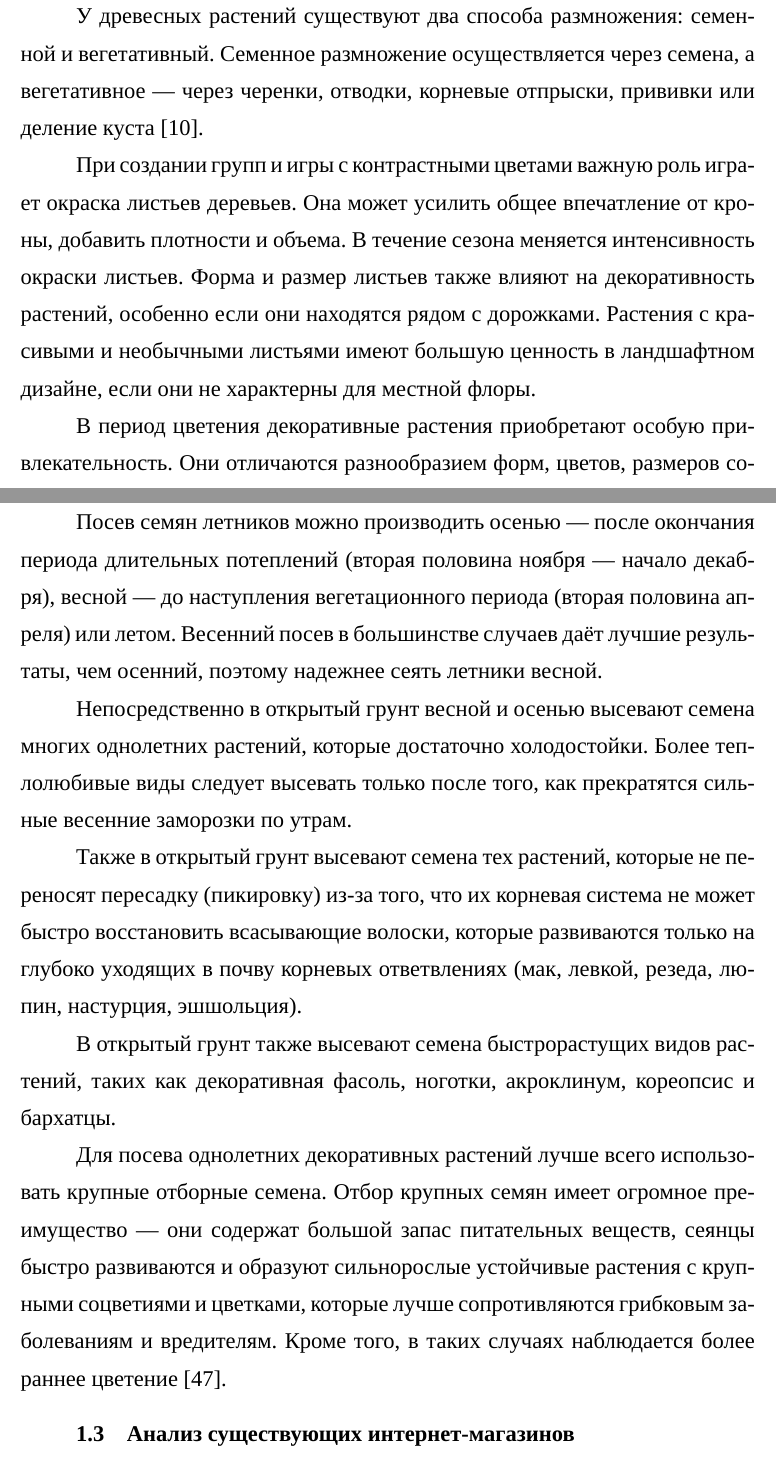
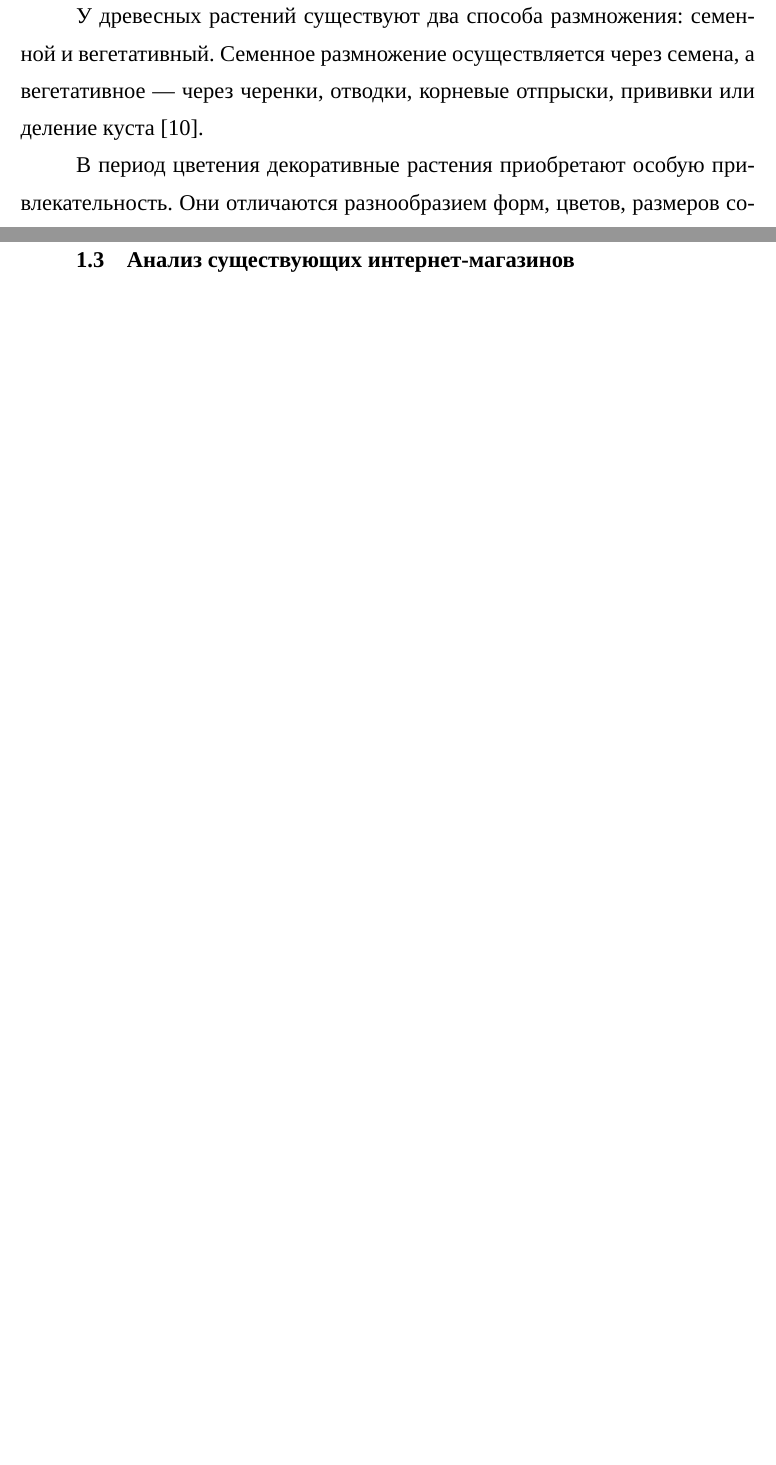
Before and after one commit to de1phox/-, a LaTeX document (latex/main.tex, which reads latex/Анализ.tex): two parts of pages 17 and 21 of 90 before the commit and two parts of pages 17 and 20 of 89 after it, joined at a grey line, cut so that both start at the same text, the shorter picture padded with empty space. Compiled offline with XeLaTeX; a missing font is replaced by an installed copy or a similar font.

Commit message:
Подкорректировала теорию

```diff
--- a/latex/Анализ.tex
+++ b/latex/Анализ.tex
@@ -38,7 +37,5 @@
 
 У древесных растений существуют два способа размножения: семенной и вегетативный. Семенное размножение осуществляется через семена, а вегетативное — через черенки, отводки, корневые отпрыски, прививки или деление куста \cite{berd}.
 
-При создании групп и игры с контрастными цветами важную роль играет окраска листьев деревьев. Она может усилить общее впечатление от кроны, добавить плотности и объема. В течение сезона меняется интенсивность окраски листьев. Форма и размер листьев также влияют на декоративность растений, особенно если они находятся рядом с дорожками. Растения с красивыми и необычными листьями имеют большую ценность в ландшафтном дизайне, если они не характерны для местной флоры.
-
 В период цветения декоративные растения приобретают особую привлекательность. Они отличаются разнообразием форм, цветов, размеров соцветий, ароматами, продолжительностью и временем цветения. Правильный выбор цветущих растений поможет создать композицию с длительным цветением.
 
@@ -92,13 +87,4 @@
 
-Посев семян летников можно производить осенью — после окончания периода длительных потеплений (вторая половина ноября — начало декабря), весной — до наступления вегетационного периода (вторая половина апреля) или летом. Весенний посев в большинстве случаев даёт лучшие результаты, чем осенний, поэтому надежнее сеять летники весной.
-
-Непосредственно в открытый грунт весной и осенью высевают семена многих однолетних растений, которые достаточно холодостойки. Более теплолюбивые виды следует высевать только после того, как прекратятся сильные весенние заморозки по утрам.
-
-Также в открытый грунт высевают семена тех растений, которые не переносят пересадку (пикировку) из-за того, что их корневая система не может быстро восстановить всасывающие волоски, которые развиваются только на глубоко уходящих в почву корневых ответвлениях (мак, левкой, резеда, люпин, настурция, эшшольция).
-
-В открытый грунт также высевают семена быстрорастущих видов растений, таких как декоративная фасоль, ноготки, акроклинум, кореопсис и бархатцы.
-
-Для посева однолетних декоративных растений лучше всего использовать крупные отборные семена. Отбор крупных семян имеет огромное преимущество — они содержат большой запас питательных веществ, сеянцы быстро развиваются и образуют сильнорослые устойчивые растения с крупными соцветиями и цветками, которые лучше сопротивляются грибковым заболеваниям и вредителям. Кроме того, в таких случаях наблюдается более раннее цветение \cite{aleksandrova}.
 
 
 \subsection{Анализ существующих интернет-магазинов}
```
Also changed, not shown: latex/Анализ.tex (17 more changed lines), 1 other file.
